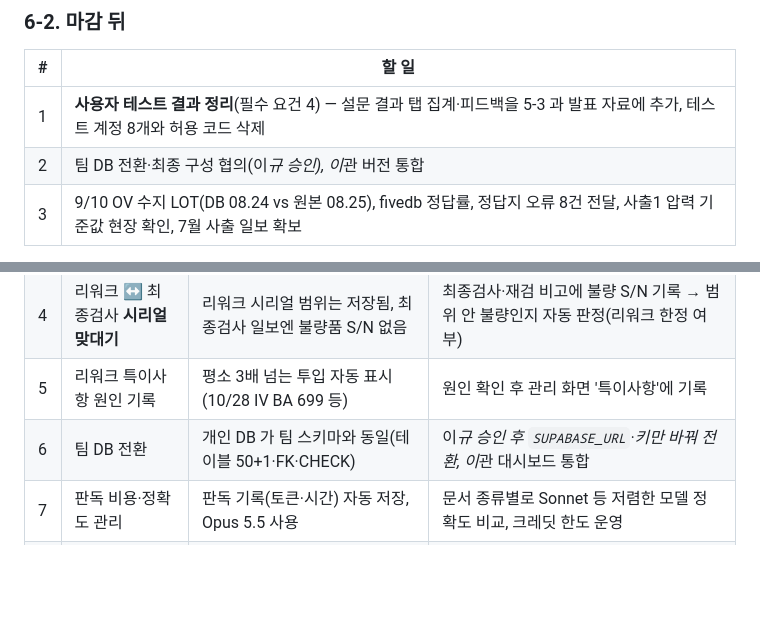
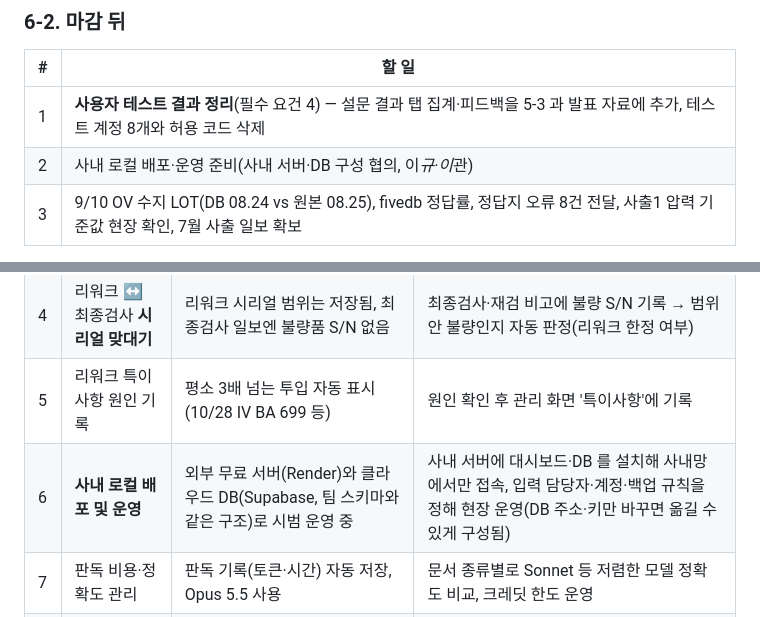
Before and after one commit to solarjina-geena/M1-3, a Markdown page: docs/M3-1_과제보고서.md, 2 parts joined by grey strips. Drawn GitHub-style; blank space fills up the shorter version.

Commit message:
향후 과제: '팀 DB 전환' → '사내 로컬 배포 및 운영'(팀장), 마감 뒤 할 일 같은 표기로
Co-Authored-By: Claude Opus 5.5 <noreply@anthropic.com>

```diff
--- a/docs/M3-1_과제보고서.md
+++ b/docs/M3-1_과제보고서.md
@@ -671,7 +671,7 @@ flowchart LR
 | # | 할 일 |
 |---|---|
 | 1 | **사용자 테스트 결과 정리**(필수 요건 4) — 설문 결과 탭 집계·피드백을 5-3 과 발표 자료에 추가, 테스트 계정 8개와 허용 코드 삭제 |
-| 2 | 팀 DB 전환·최종 구성 협의(이*규 승인), 이*관 버전 통합 |
+| 2 | 사내 로컬 배포·운영 준비(사내 서버·DB 구성 협의, 이*규·이*관) |
 | 3 | 9/10 OV 수지 LOT(DB 08.24 vs 원본 08.25), fivedb 정답률, 정답지 오류 8건 전달, 사출1 압력 기준값 현장 확인, 7월 사출 일보 확보 |
 
 <details>
@@ -799,6 +799,6 @@ flowchart LR
 | 3 | 사출조건표 **사진 OCR** | 엑셀 업로드로 25탭 적재 동작 | 사진 판독 → 같은 저장 함수로 연결 |
 | 4 | 리워크 ↔ 최종검사 **시리얼 맞대기** | 리워크 시리얼 범위는 저장됨, 최종검사 일보엔 불량품 S/N 없음 | 최종검사·재검 비고에 불량 S/N 기록 → 범위 안 불량인지 자동 판정(리워크 한정 여부) |
 | 5 | 리워크 특이사항 원인 기록 | 평소 3배 넘는 투입 자동 표시(10/28 IV BA 699 등) | 원인 확인 후 관리 화면 '특이사항'에 기록 |
-| 6 | 팀 DB 전환 | 개인 DB 가 팀 스키마와 동일(테이블 50+1·FK·CHECK) | 이*규 승인 후 `SUPABASE_URL`·키만 바꿔 전환, 이*관 대시보드 통합 |
+| 6 | **사내 로컬 배포 및 운영** | 외부 무료 서버(Render)와 클라우드 DB(Supabase, 팀 스키마와 같은 구조)로 시범 운영 중 | 사내 서버에 대시보드·DB 를 설치해 사내망에서만 접속, 입력 담당자·계정·백업 규칙을 정해 현장 운영(DB 주소·키만 바꾸면 옮길 수 있게 구성됨) |
 | 7 | 판독 비용·정확도 관리 | 판독 기록(토큰·시간) 자동 저장, Opus 5.5 사용 | 문서 종류별로 Sonnet 등 저렴한 모델 정확도 비교, 크레딧 한도 운영 |
 | 8 | 확인 필요 정리 | 확인 필요 큐·판단 카드 동작 | 9/23 재검 6쪽, 10/15 재검 LOT ZIR(원문 ZJR) 원본 확인, 보빈 주/야 |
```
Also changed, not shown: README.md (+1 -1 lines).
